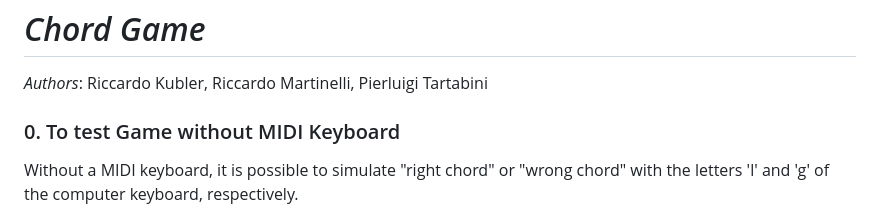
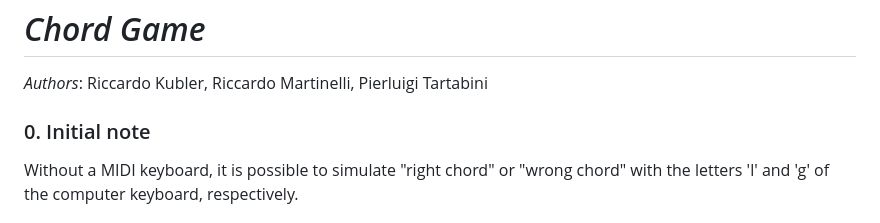
Before and after one commit to PierluT/Chord-Game, a Markdown page: README.md, the part around the change. Rendered like a GitHub page.

```diff
--- a/README.md
+++ b/README.md
@@ -3,7 +3,7 @@
 *Authors*: Riccardo Kubler, Riccardo Martinelli, Pierluigi
 Tartabini
 
-### 0. To test Game without MIDI Keyboard
+### 0. Initial note
 
 Without a MIDI keyboard, it is possible to simulate "right chord" or "wrong chord" with the letters 'l' and 'g' of the computer keyboard, respectively.
 
```
